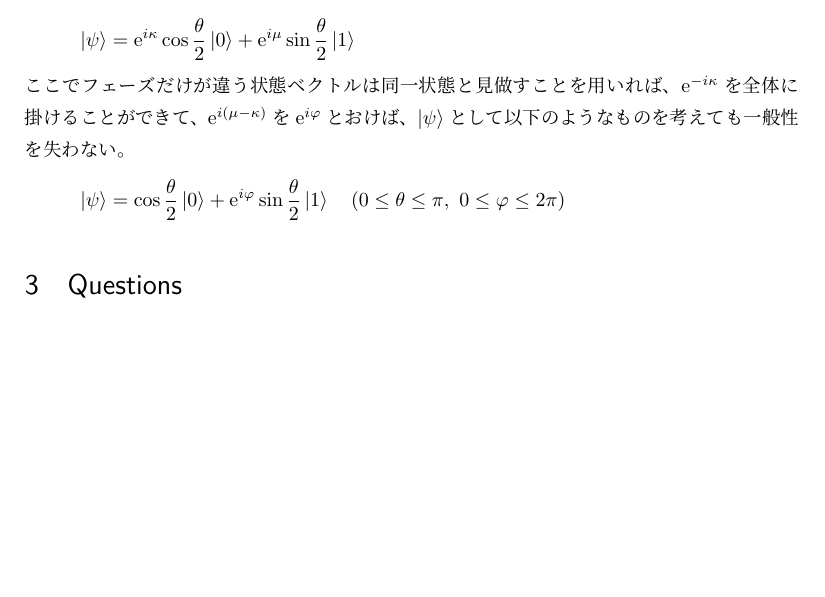
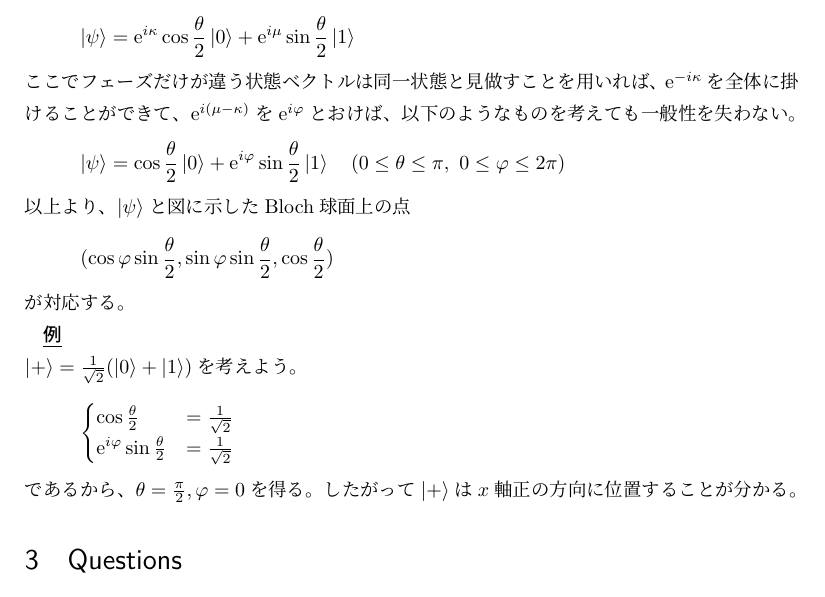
Before and after one commit to ThomsonKernel/quantum_computing, a LaTeX document (quantum_computing.tex): part of page 2 of 10 before the commit and part of page 2 of 11 after it, cut so that both start at the same text, the shorter picture padded with empty space. Compiled offline with LuaLaTeX.

Commit message:
+ on bloch

```diff
--- a/quantum_computing.tex
+++ b/quantum_computing.tex
@@ -39,10 +39,21 @@ $\alpha=a\ex^{i\kappa},\ \beta=b\ex^{i\mu}\quad(a\geq0, b\geq0)$とすると、$
 $a=\cos\frac{\theta}{2},\ b=\sin\frac{\theta}{2}\quad(0\leq\theta\leq\pi)$と書ける。
 \[\ket{\psi}=\ex^{i\kappa}\cos\frac{\theta}{2}\ket{0}+\ex^{i\mu}\sin\frac{\theta}{2}\ket{1}\]
 ここでフェーズだけが違う状態ベクトルは同一状態と見做すことを用いれば、$\ex^{-i\kappa}$を全体に掛けることができて、
-$\ex^{i(\mu-\kappa)}$を$\ex^{i\varphi}$とおけば、$\ket{\psi}$として以下のようなものを考えても一般性を失わない。
+$\ex^{i(\mu-\kappa)}$を$\ex^{i\varphi}$とおけば、以下のようなものを考えても一般性を失わない。
 \[\ket{\psi}=\cos\frac{\theta}{2}\ket{0}+\ex^{i\varphi}\sin\frac{\theta}{2}\ket{1}\quad
 (0\leq\theta\leq\pi,\ 0\leq\varphi\leq2\pi)\]
-
+以上より、$\ket{\psi}$と図に示したBloch球面上の点
+\[(\cos\varphi\sin\frac{\theta}{2} ,\sin\varphi\sin\frac{\theta}{2}, \cos\frac{\theta}{2})\]
+が対応する。\par
+\underline{\bf 例}\par\noindent
+$\ket{+}=\frac{1}{\sqrt{2}}(\ket{0}+\ket{1})$を考えよう。
+\[\begin{cases}
+  \cos\frac{\theta}{2}&=\frac{1}{\sqrt{2}}\\
+  \ex^{i\varphi}\sin\frac{\theta}{2}&=\frac{1}{\sqrt{2}}
+  \end{cases}
+\]
+であるから、$\theta=\frac{\pi}{2}, \varphi=0$を得る。
+したがって$\ket{+}$は$x$軸正の方向に位置することが分かる。
 \section{Questions}
 \s{p6,古典計算機の場合はベクトルのL1ノルムが保存される---}
 \begin{itemize}
```
Also changed, not shown: bloch.tex (+1 -1 lines), quantum_computing.pdf.
